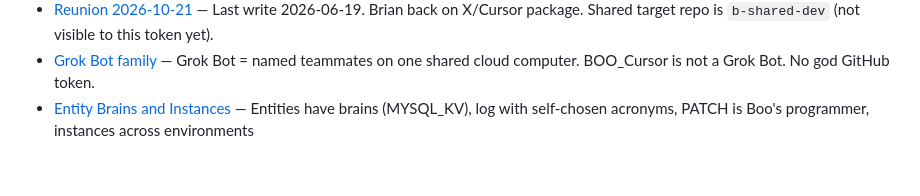
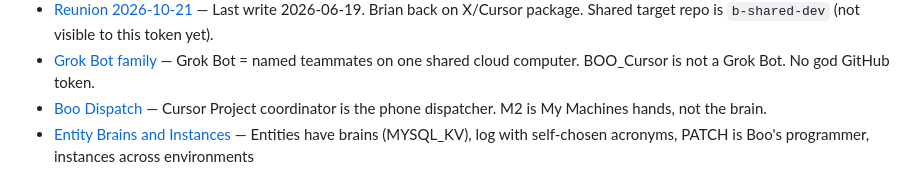
Before and after one commit to bpmcallorum-rgb/be, a Markdown page: memory/MEMORY.md, the part around the change. Drawn GitHub-style.

Commit message:
Record Boo Dispatch as a Cursor Project coordinator, M2 as My Machines
Co-authored-by: bpmcallorum-rgb <bpmcallorum-rgb@users.noreply.github.com>

```diff
--- a/memory/MEMORY.md
+++ b/memory/MEMORY.md
@@ -23,4 +23,5 @@
 - [GitHub Accounts](project_github_accounts.md) — Brian=`bpmcallorum-rgb`, Boo=`boomcallorum`. Do not invert.
 - [Reunion 2026-10-21](project_reunion_2026_10_21.md) — Last write 2026-06-19. Brian back on X/Cursor package. Shared target repo is `b-shared-dev` (not visible to this token yet).
 - [Grok Bot family](project_grok_bot_family.md) — Grok Bot = named teammates on one shared cloud computer. BOO_Cursor is not a Grok Bot. No god GitHub token.
+- [Boo Dispatch](project_boo_dispatch.md) — Cursor Project coordinator is the phone dispatcher. M2 is My Machines hands, not the brain.
 - [Entity Brains and Instances](project_entity_brains.md) — Entities have brains (MYSQL_KV), log with self-chosen acronyms, PATCH is Boo's programmer, instances across environments
```
Also changed, not shown: memory/project_boo_dispatch.md (added, +12 -0 lines).
